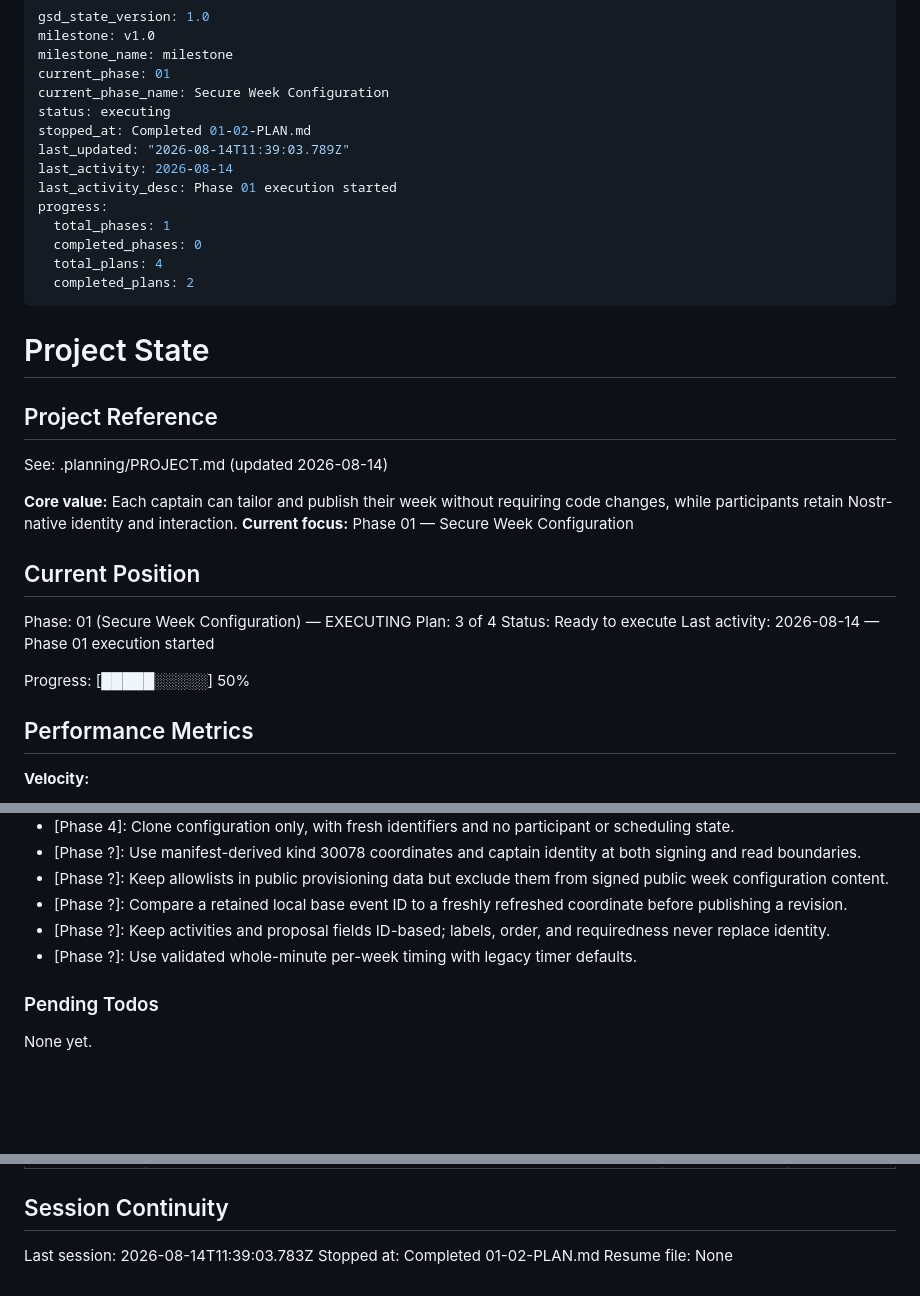
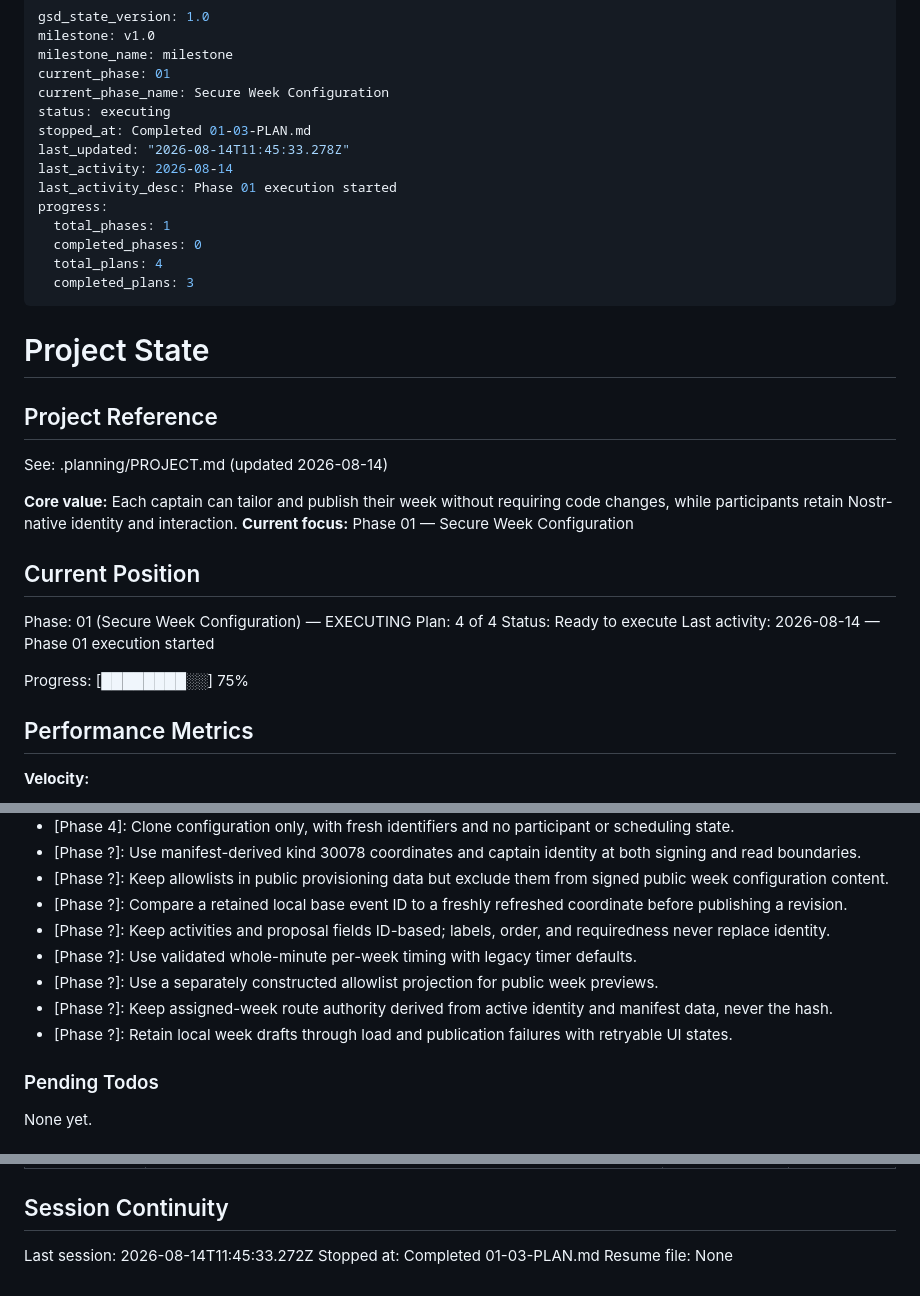
Before and after one commit to dskvr/cabin, a Markdown page: .planning/STATE.md, 3 parts joined by grey strips. GitHub-like rendering; blank space fills up the shorter version.

Commit message:
docs(01-03): complete public preview states plan

```diff
--- a/.planning/STATE.md
+++ b/.planning/STATE.md
@@ -5,15 +5,15 @@ milestone_name: milestone
 current_phase: 01
 current_phase_name: Secure Week Configuration
 status: executing
-stopped_at: Completed 01-02-PLAN.md
-last_updated: "2026-08-14T11:39:03.789Z"
+stopped_at: Completed 01-03-PLAN.md
+last_updated: "2026-08-14T11:45:33.278Z"
 last_activity: 2026-08-14
 last_activity_desc: Phase 01 execution started
 progress:
   total_phases: 1
   completed_phases: 0
   total_plans: 4
-  completed_plans: 2
+  completed_plans: 3
 ---
 
 # Project State
@@ -28,11 +28,11 @@ See: .planning/PROJECT.md (updated 2026-08-14)
 ## Current Position
 
 Phase: 01 (Secure Week Configuration) — EXECUTING
-Plan: 3 of 4
+Plan: 4 of 4
 Status: Ready to execute
 Last activity: 2026-08-14 — Phase 01 execution started
 
-Progress: [█████░░░░░] 50%
+Progress: [████████░░] 75%
 
 ## Performance Metrics
 
@@ -76,6 +77,9 @@ Decisions are logged in PROJECT.md Key Decisions table. Recent decisions affecti
 - [Phase ?]: Compare a retained local base event ID to a freshly refreshed coordinate before publishing a revision.
 - [Phase ?]: Keep activities and proposal fields ID-based; labels, order, and requiredness never replace identity.
 - [Phase ?]: Use validated whole-minute per-week timing with legacy timer defaults.
+- [Phase ?]: Use a separately constructed allowlist projection for public week previews.
+- [Phase ?]: Keep assigned-week route authority derived from active identity and manifest data, never the hash.
+- [Phase ?]: Retain local week drafts through load and publication failures with retryable UI states.
 
 ### Pending Todos
 
@@ -95,6 +99,6 @@ None yet.
 
 ## Session Continuity
 
-Last session: 2026-08-14T11:39:03.783Z
-Stopped at: Completed 01-02-PLAN.md
+Last session: 2026-08-14T11:45:33.272Z
+Stopped at: Completed 01-03-PLAN.md
 Resume file: None
```
Also changed, not shown: other parts of .planning/STATE.md (+1 -0 lines), .planning/ROADMAP.md (+3 -3 lines), 1 other file.
